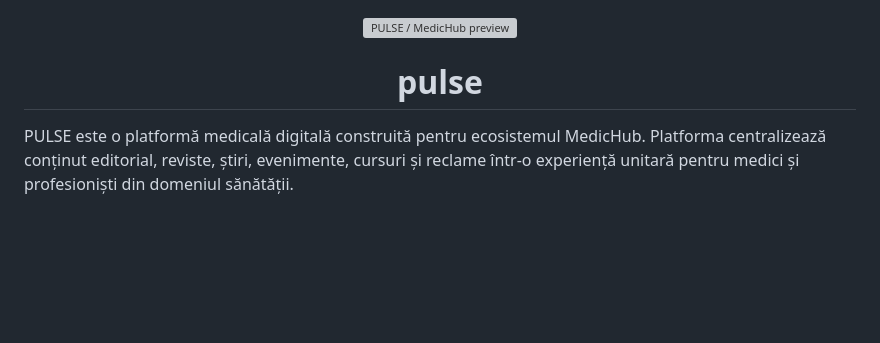
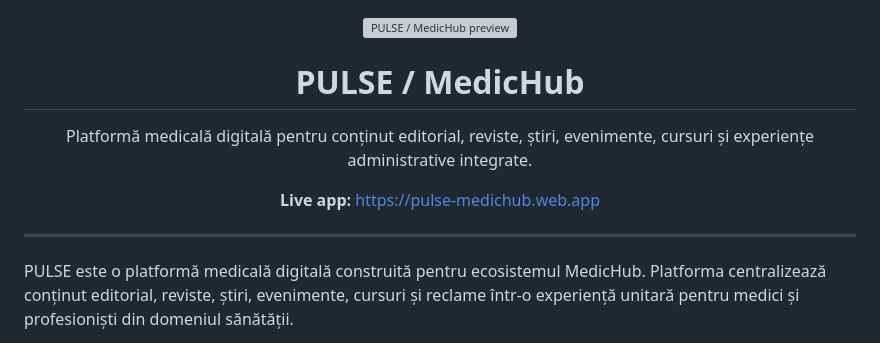
Before and after one commit to robeertpal/PULSE, a Markdown page: README.md, the part around the change. GitHub-like rendering; blank space fills up the shorter version; grey boxes are pictures that could not be loaded.

Commit message:
Revise README with updated title and app link
Updated the title and added a description and link for the live app.

```diff
--- a/README.md
+++ b/README.md
@@ -2,7 +2,18 @@
   <img src="https://storageforpulse.blob.core.windows.net/content-images/images/2026/05/Screenshot%202026-05-11%20at%2005.02.31.png" alt="PULSE / MedicHub preview" width="100%">
 </p>
 
-<h1 align="center">pulse</h1>
+<h1 align="center">PULSE / MedicHub</h1>
+
+<p align="center">
+  Platformă medicală digitală pentru conținut editorial, reviste, știri, evenimente, cursuri și experiențe administrative integrate.
+</p>
+
+<p align="center">
+  <strong>Live app:</strong>
+  <a href="https://pulse-medichub.web.app">https://pulse-medichub.web.app</a>
+</p>
+
+---
 
 PULSE este o platformă medicală digitală construită pentru ecosistemul MedicHub. Platforma centralizează conținut editorial, reviste, știri, evenimente, cursuri și reclame într-o experiență unitară pentru medici și profesioniști din domeniul sănătății.
 
```
